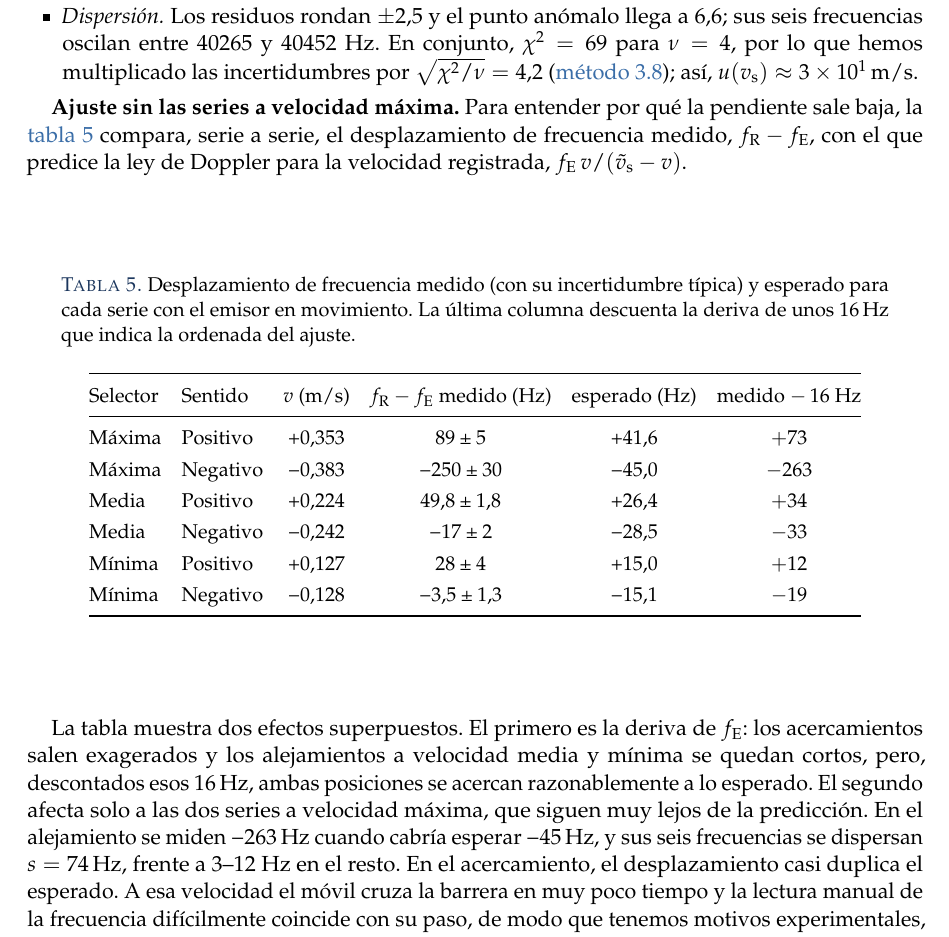
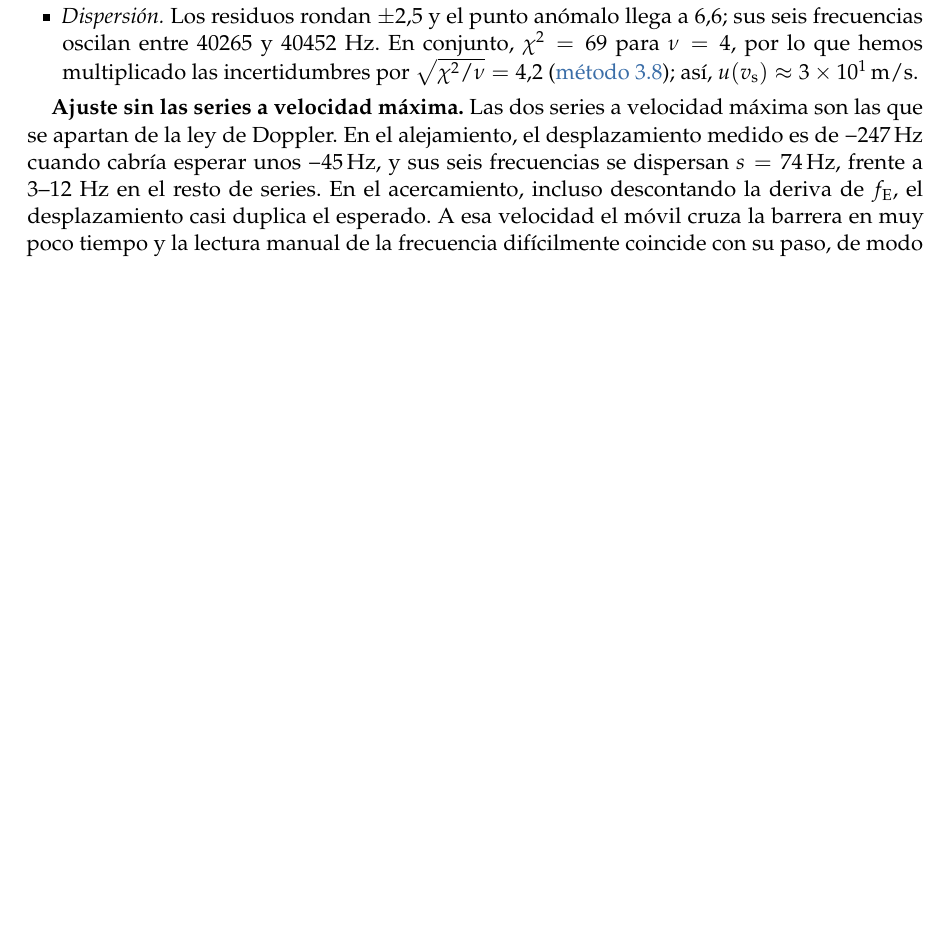
Before and after one commit to danimartinguerrero/Informe-Doppler, a LaTeX paper (main.tex): part of page 13 of 16, cut so that both start at the same text, the shorter picture padded with empty space. Compiled offline with pdfLaTeX.

Commit message:
Revierte la tabla de desplazamientos de frecuencia
Co-Authored-By: Claude Opus 5.5 <noreply@anthropic.com>
Claude-Session: https://claude.ai/code/session_01JpLofFiasb79TTvEUiTxHx

```diff
--- a/main.tex
+++ b/main.tex
@@ -1131,44 +1131,16 @@ La gráfica se resume en cuatro observaciones.
     (\cref{met:chi2}); así, $u(\vs)\approx\SI{3e1}{\meter\per\second}$.
 \end{itemize}
 
-\textbf{Ajuste sin las series a velocidad máxima.} Para entender por qué la
-pendiente sale baja, la \cref{tab:desplazamientos} compara, serie a serie, el
-desplazamiento de frecuencia medido, $\fR-\fE$, con el que predice la ley de
-Doppler para la velocidad registrada, $\fE\,v/(\vst-v)$.
-
-\begin{table}[ht]
-\centering
-\caption{Desplazamiento de frecuencia medido (con su incertidumbre típica) y
-esperado para cada serie con el emisor en movimiento. La última columna descuenta
-la deriva de unos \SI{16}{\hertz} que indica la ordenada del ajuste.}
-\label{tab:desplazamientos}
-\small
-\renewcommand{\arraystretch}{1.25}
-\begin{tabular}{@{}llcccc@{}}
-\toprule
-Selector & Sentido & $v$ (\si{\meter\per\second}) & $\fR-\fE$ medido (\si{\hertz}) & esperado (\si{\hertz}) & medido $-\,16$~Hz\\
-\midrule
-Máxima & Positivo & \num[retain-explicit-plus]{+0,353} & \num{89 +- 5} & \num[retain-explicit-plus]{+41,6} & $+73$\\
-Máxima & Negativo & \num[retain-explicit-plus]{-0,383} & \num{-250 +- 30} & \num[retain-explicit-plus]{-45,0} & $-263$\\
-Media & Positivo & \num[retain-explicit-plus]{+0,224} & \num{49,8 +- 1,8} & \num[retain-explicit-plus]{+26,4} & $+34$\\
-Media & Negativo & \num[retain-explicit-plus]{-0,242} & \num{-17 +- 2} & \num[retain-explicit-plus]{-28,5} & $-33$\\
-Mínima & Positivo & \num[retain-explicit-plus]{+0,127} & \num{28 +- 4} & \num[retain-explicit-plus]{+15,0} & $+12$\\
-Mínima & Negativo & \num[retain-explicit-plus]{-0,128} & \num{-3,5 +- 1,3} & \num[retain-explicit-plus]{-15,1} & $-19$\\
-\bottomrule
-\end{tabular}
-\end{table}
-
-La tabla muestra dos efectos superpuestos. El primero es la deriva de $\fE$: los
-acercamientos salen exagerados y los alejamientos a velocidad media y mínima se
-quedan cortos, pero, descontados esos \SI{16}{\hertz}, ambas posiciones se
-acercan razonablemente a lo esperado. El segundo afecta solo a las dos series a
-velocidad máxima, que siguen muy lejos de la predicción. En el alejamiento se
-miden \SI{-263}{\hertz} cuando cabría esperar \SI{-45}{\hertz}, y sus seis
-frecuencias se dispersan $s=\SI{74}{\hertz}$, frente a 3--12~Hz en el resto. En
-el acercamiento, el desplazamiento casi duplica el esperado. A esa velocidad el
-móvil cruza la barrera en muy poco tiempo y la lectura manual de la frecuencia
-difícilmente coincide con su paso, de modo que tenemos motivos experimentales, y
-no solo estadísticos, para considerarlas poco fiables. Repetimos el ajuste sin ellas (\cref{fig:ajuste1b}):
+\textbf{Ajuste sin las series a velocidad máxima.} Las dos series a velocidad
+máxima son las que se apartan de la ley de Doppler. En el alejamiento, el
+desplazamiento medido es de \SI{-247}{\hertz} cuando cabría esperar unos
+\SI{-45}{\hertz}, y sus seis frecuencias se dispersan
+$s=\SI{74}{\hertz}$, frente a 3--12~Hz en el resto de series. En el
+acercamiento, incluso descontando la deriva de $\fE$, el desplazamiento casi
+duplica el esperado. A esa velocidad el móvil cruza la barrera en muy poco
+tiempo y la lectura manual de la frecuencia difícilmente coincide con su paso,
+de modo que tenemos motivos experimentales, y no solo estadísticos, para
+considerarlas poco fiables. Repetimos el ajuste sin ellas (\cref{fig:ajuste1b}):
 
 \begin{figure}[ht]
 \centering
```
Also changed, not shown: main.pdf, 1 other file.
